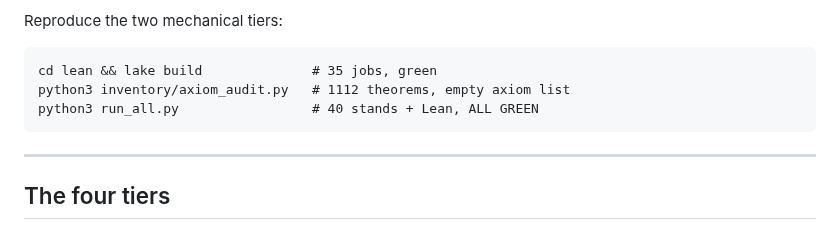
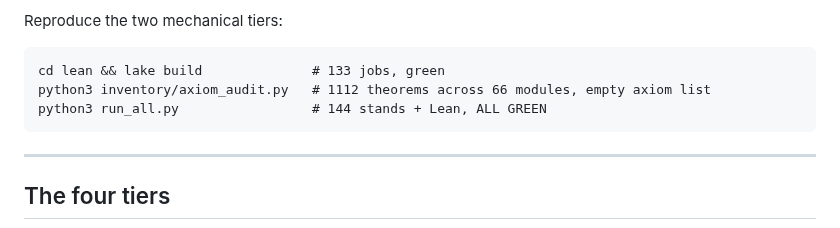
Before and after one commit to inventor1975/ZTL, a Markdown page: inventory/THEOREM_INVENTORY.md, the part around the change. Drawn GitHub-style.

Commit message:
inventory: the reproduce block promised 35 Lean jobs and 40 stands; it is 133 and 144
The theorem count (1112 across 66 modules, empty axiom list) was right and
re-confirmed today by axiom_audit.py. What had gone stale is the block a
referee actually types:

    lake build      35 jobs  ->  133 jobs
    run_all.py      40 stands -> 144 stands + Lean

A reproduce block that undercounts by a factor of three is the one paragraph
in the file a stranger can catch us on, so it is fixed from today's runs
rather than from the file's own memory.

Co-Authored-By: Claude Opus 5 <noreply@anthropic.com>

````diff
--- a/inventory/THEOREM_INVENTORY.md
+++ b/inventory/THEOREM_INVENTORY.md
@@ -14,9 +14,9 @@ Reproduced on a clean build the same day.
 Reproduce the two mechanical tiers:
 
 ```
-cd lean && lake build              # 35 jobs, green
-python3 inventory/axiom_audit.py   # 1112 theorems, empty axiom list
-python3 run_all.py                 # 40 stands + Lean, ALL GREEN
+cd lean && lake build              # 133 jobs, green
+python3 inventory/axiom_audit.py   # 1112 theorems across 66 modules, empty axiom list
+python3 run_all.py                 # 144 stands + Lean, ALL GREEN
 ```
 
 ---
````
